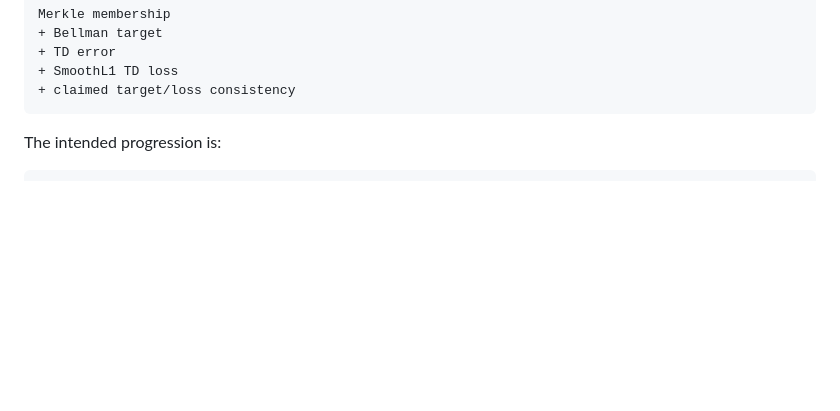
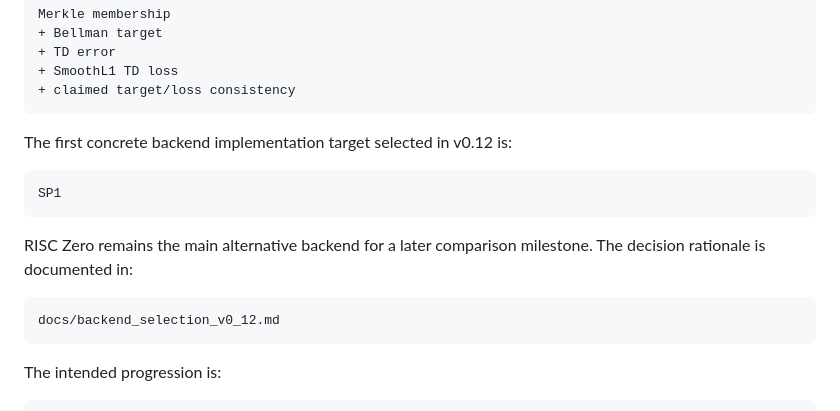
Before and after one commit to patee1811/zk_offline_dqn, a Markdown page: README.md, the part around the change. Rendered like a GitHub page; blank space fills up the shorter version.

Commit message:
docs: link SP1 backend selection from README

````diff
--- a/README.md
+++ b/README.md
@@ -704,6 +704,17 @@ Merkle membership
 + TD error
 + SmoothL1 TD loss
 + claimed target/loss consistency
+```
+The first concrete backend implementation target selected in v0.12 is:
+
+```text
+SP1
+```
+
+RISC Zero remains the main alternative backend for a later comparison milestone. The decision rationale is documented in:
+
+```text
+docs/backend_selection_v0_12.md
 ```
 
 The intended progression is:
````
